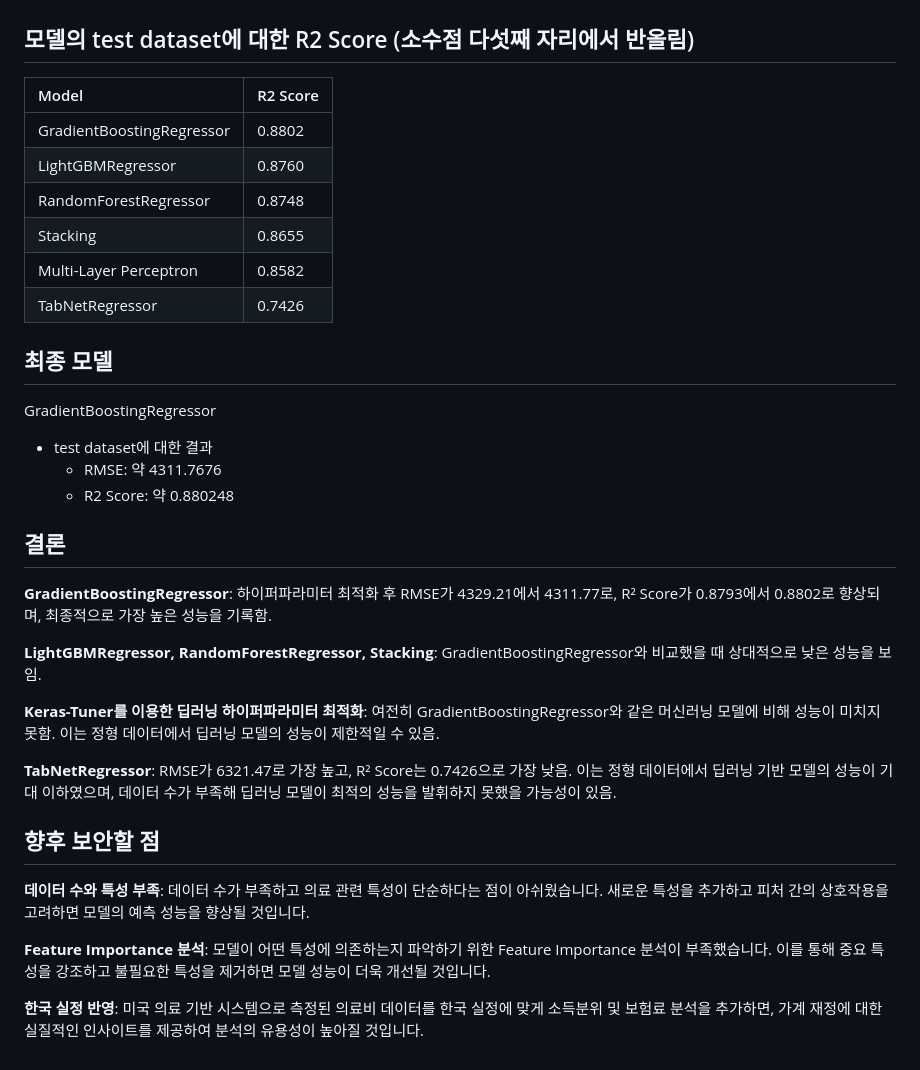
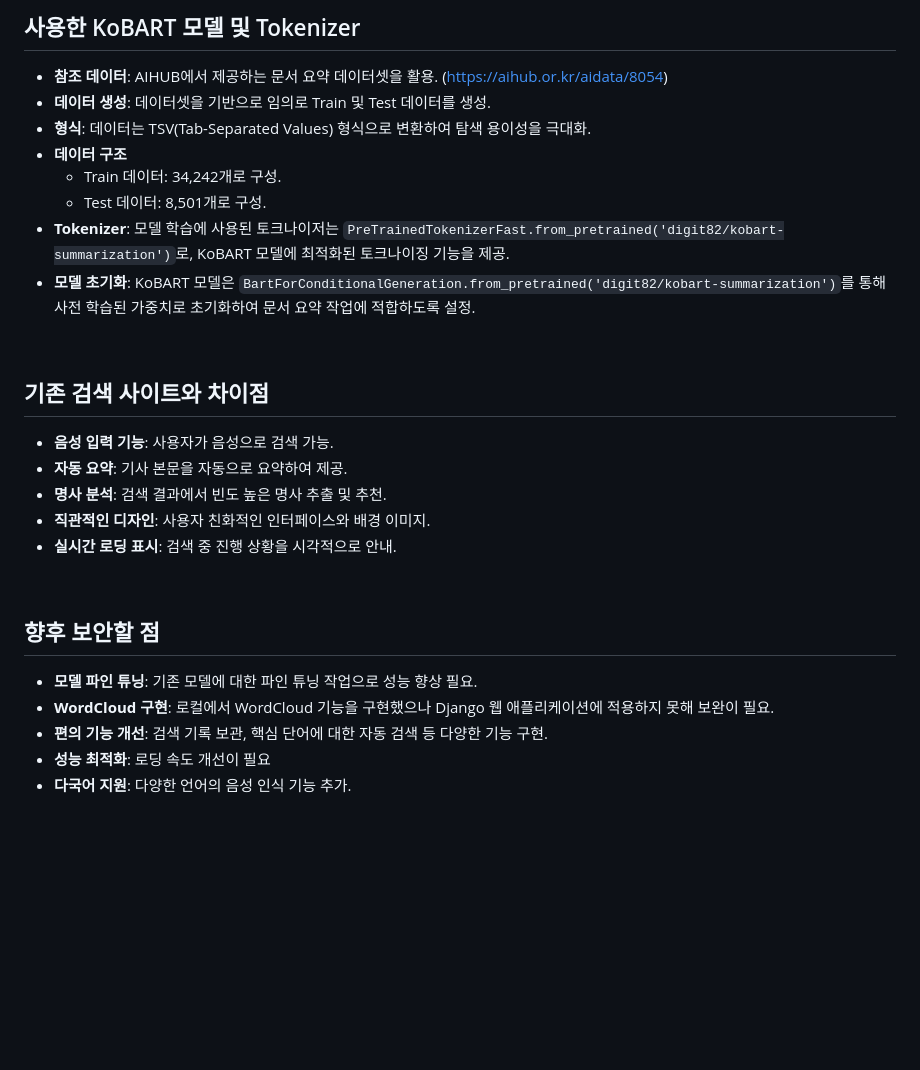
Before and after one commit to god05212/News_summary, a Markdown page: README.md, the part around the change printed below. GitHub-like rendering; blank space fills up the shorter version.

```diff
--- a/README.md
+++ b/README.md
@@ -146,34 +147,26 @@
 
+## 사용한 KoBART 모델 및 Tokenizer
+- **참조 데이터**: AIHUB에서 제공하는 문서 요약 데이터셋을 활용. (https://aihub.or.kr/aidata/8054)
+- **데이터 생성**: 데이터셋을 기반으로 임의로 Train 및 Test 데이터를 생성.
+- **형식**: 데이터는 TSV(Tab-Separated Values) 형식으로 변환하여 탐색 용이성을 극대화.
+- **데이터 구조**
+  - Train 데이터: 34,242개로 구성.
+  - Test 데이터: 8,501개로 구성.
+- **Tokenizer**: 모델 학습에 사용된 토크나이저는 `PreTrainedTokenizerFast.from_pretrained('digit82/kobart-summarization')`로, KoBART 모델에 최적화된 토크나이징 기능을 제공.
+- **모델 초기화**: KoBART 모델은 `BartForConditionalGeneration.from_pretrained('digit82/kobart-summarization')`를 통해 사전 학습된 가중치로 초기화하여 문서 요약 작업에 적합하도록 설정.
+<br/>
 
-
-## 모델의 test dataset에 대한 R2 Score (소수점 다섯째 자리에서 반올림)
-| Model | R2 Score |
-|:--------------------------|:-------|
-| GradientBoostingRegressor | 0.8802 |
-| LightGBMRegressor         | 0.8760 |
-| RandomForestRegressor     | 0.8748 |
-| Stacking                  | 0.8655 |
-| Multi-Layer Perceptron    | 0.8582 |
-| TabNetRegressor           | 0.7426 |
-
-## 최종 모델
-GradientBoostingRegressor
-- test dataset에 대한 결과
-  - RMSE: 약 4311.7676
-  - R2 Score: 약 0.880248
-
-## 결론
-**GradientBoostingRegressor**: 하이퍼파라미터 최적화 후 RMSE가 4329.21에서 4311.77로, R² Score가 0.8793에서 0.8802로 향상되며, 최종적으로 가장 높은 성능을 기록함.
-
-**LightGBMRegressor, RandomForestRegressor, Stacking**: GradientBoostingRegressor와 비교했을 때 상대적으로 낮은 성능을 보임.
-
-**Keras-Tuner를 이용한 딥러닝 하이퍼파라미터 최적화**: 여전히 GradientBoostingRegressor와 같은 머신러닝 모델에 비해 성능이 미치지 못함. 이는 정형 데이터에서 딥러닝 모델의 성능이 제한적일 수 있음.
-
-**TabNetRegressor**: RMSE가 6321.47로 가장 높고, R² Score는 0.7426으로 가장 낮음. 이는 정형 데이터에서 딥러닝 기반 모델의 성능이 기대 이하였으며, 데이터 수가 부족해 딥러닝 모델이 최적의 성능을 발휘하지 못했을 가능성이 있음.
+## 기존 검색 사이트와 차이점
+- **음성 입력 기능**: 사용자가 음성으로 검색 가능.
+- **자동 요약**: 기사 본문을 자동으로 요약하여 제공.
+- **명사 분석**: 검색 결과에서 빈도 높은 명사 추출 및 추천.
+- **직관적인 디자인**: 사용자 친화적인 인터페이스와 배경 이미지.
+- **실시간 로딩 표시**: 검색 중 진행 상황을 시각적으로 안내.
+<br/>
 
 ## 향후 보안할 점
-**데이터 수와 특성 부족**: 데이터 수가 부족하고 의료 관련 특성이 단순하다는 점이 아쉬웠습니다. 새로운 특성을 추가하고 피처 간의 상호작용을 고려하면 모델의 예측 성능을 향상될 것입니다.
-
-**Feature Importance 분석**: 모델이 어떤 특성에 의존하는지 파악하기 위한 Feature Importance 분석이 부족했습니다. 이를 통해 중요 특성을 강조하고 불필요한 특성을 제거하면 모델 성능이 더욱 개선될 것입니다.
-
-**한국 실정 반영**: 미국 의료 기반 시스템으로 측정된 의료비 데이터를 한국 실정에 맞게 소득분위 및 보험료 분석을 추가하면, 가계 재정에 대한 실질적인 인사이트를 제공하여 분석의 유용성이 높아질 것입니다.
+- **모델 파인 튜닝**: 기존 모델에 대한 파인 튜닝 작업으로 성능 향상 필요.
+- **WordCloud 구현**: 로컬에서 WordCloud 기능을 구현했으나 Django 웹 애플리케이션에 적용하지 못해 보완이 필요.
+- **편의 기능 개선**: 검색 기록 보관, 핵심 단어에 대한 자동 검색 등 다양한 기능 구현.
+- **성능 최적화**: 로딩 속도 개선이 필요
+- **다국어 지원**: 다양한 언어의 음성 인식 기능 추가.
```
Also changed, not shown: other parts of README.md (+4 -3 lines).
